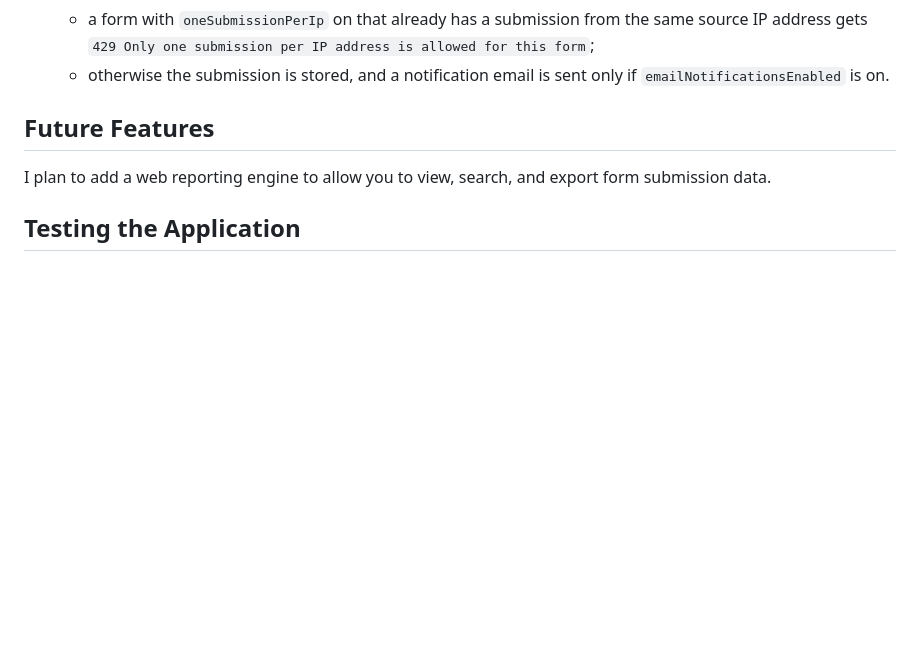
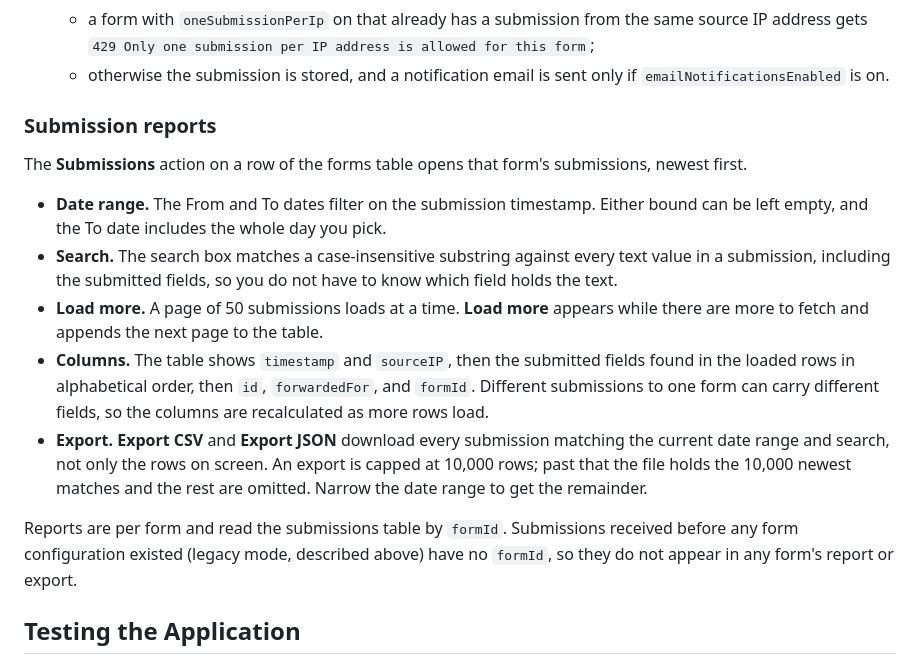
Before and after one commit to devondragon/formHandler, a Markdown page: README.md, the part around the change. Rendered like a GitHub page; blank space fills up the shorter version.

Commit message:
Document submission reports in the README
The Admin section described form configuration but nothing about reading
submissions, and the Future Features section still listed the reporting
engine as planned. Add a Submission reports subsection covering the date
range, search, paging, column order, and the CSV/JSON exports, including
the 10,000-row export cap and the fact that submissions stored before any
form configuration existed have no formId and so appear in no report.

Claude-Session: https://claude.ai/code/session_01GmKxSQfRrVaSJGW175SRxC

```diff
--- a/README.md
+++ b/README.md
@@ -89,10 +89,17 @@ The form handler works in one of two modes, decided by whether the forms table h
   * a form with `oneSubmissionPerIp` on that already has a submission from the same source IP address gets `429 Only one submission per IP address is allowed for this form`;
   * otherwise the submission is stored, and a notification email is sent only if `emailNotificationsEnabled` is on.
 
-## Future Features
+### Submission reports
 
-I plan to add a web reporting engine to allow you to view, search, and export form submission data.
+The **Submissions** action on a row of the forms table opens that form's submissions, newest first.
 
+* **Date range.** The From and To dates filter on the submission timestamp. Either bound can be left empty, and the To date includes the whole day you pick.
+* **Search.** The search box matches a case-insensitive substring against every text value in a submission, including the submitted fields, so you do not have to know which field holds the text.
+* **Load more.** A page of 50 submissions loads at a time. **Load more** appears while there are more to fetch and appends the next page to the table.
+* **Columns.** The table shows `timestamp` and `sourceIP`, then the submitted fields found in the loaded rows in alphabetical order, then `id`, `forwardedFor`, and `formId`. Different submissions to one form can carry different fields, so the columns are recalculated as more rows load.
+* **Export.** **Export CSV** and **Export JSON** download every submission matching the current date range and search, not only the rows on screen. An export is capped at 10,000 rows; past that the file holds the 10,000 newest matches and the rest are omitted. Narrow the date range to get the remainder.
+
+Reports are per form and read the submissions table by `formId`. Submissions received before any form configuration existed (legacy mode, described above) have no `formId`, so they do not appear in any form's report or export.
 
 ## Testing the Application
 
```
